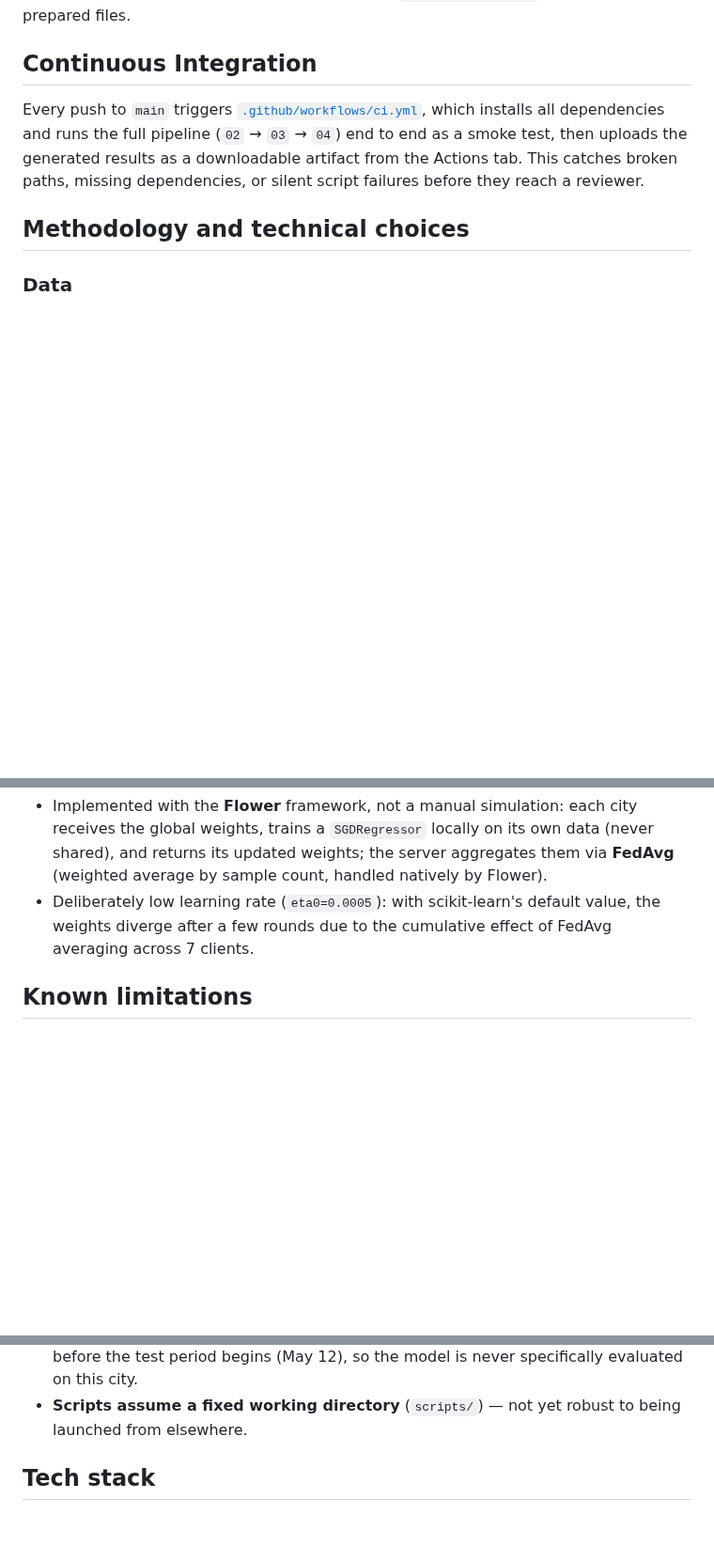
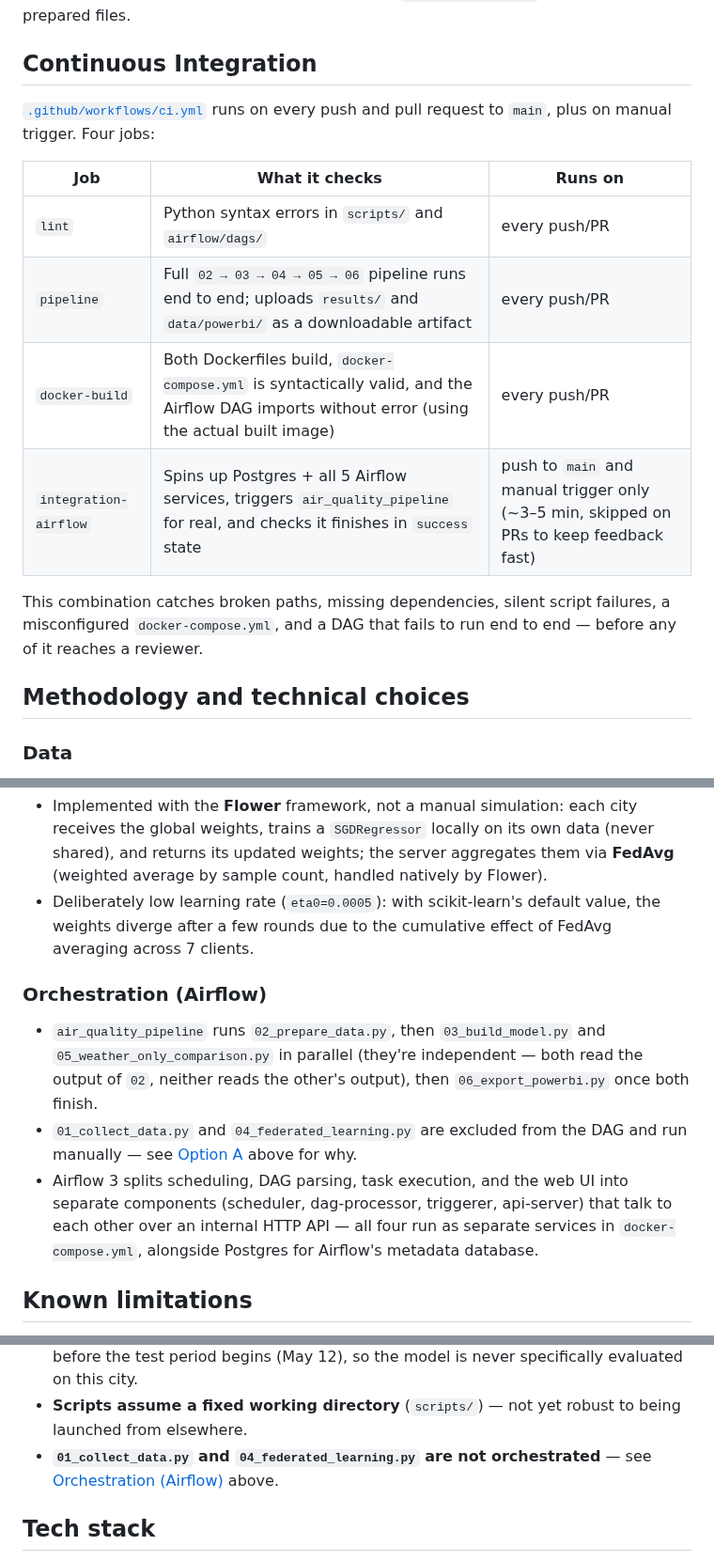
Before and after one commit to Bilal51002/air-quality-prediction-morocco, a Markdown page: README.md, 3 parts joined by grey strips. Shown at 94% size. Drawn GitHub-style; blank space fills up the shorter version.

```diff
--- a/README.md
+++ b/README.md
@@ -225,12 +254,19 @@ Stop it with `Ctrl+C` once enough data has been collected, then rerun
 
 ## Continuous Integration
 
-Every push to `main` triggers [`.github/workflows/ci.yml`](.github/workflows/ci.yml),
-which installs all dependencies and runs the full pipeline
-(`02` → `03` → `04`) end to end as a smoke test, then uploads the
-generated results as a downloadable artifact from the Actions tab. This
-catches broken paths, missing dependencies, or silent script failures
-before they reach a reviewer.
+[`.github/workflows/ci.yml`](.github/workflows/ci.yml) runs on every push
+and pull request to `main`, plus on manual trigger. Four jobs:
+
+| Job | What it checks | Runs on |
+|---|---|---|
+| `lint` | Python syntax errors in `scripts/` and `airflow/dags/` | every push/PR |
+| `pipeline` | Full `02 → 03 → 04 → 05 → 06` pipeline runs end to end; uploads `results/` and `data/powerbi/` as a downloadable artifact | every push/PR |
+| `docker-build` | Both Dockerfiles build, `docker-compose.yml` is syntactically valid, and the Airflow DAG imports without error (using the actual built image) | every push/PR |
+| `integration-airflow` | Spins up Postgres + all 5 Airflow services, triggers `air_quality_pipeline` for real, and checks it finishes in `success` state | push to `main` and manual trigger only (~3–5 min, skipped on PRs to keep feedback fast) |
+
+This combination catches broken paths, missing dependencies, silent script
+failures, a misconfigured `docker-compose.yml`, and a DAG that fails to run
+end to end — before any of it reaches a reviewer.
 
 ## Methodology and technical choices
 
@@ -266,6 +302,20 @@ before they reach a reviewer.
   default value, the weights diverge after a few rounds due to the
   cumulative effect of FedAvg averaging across 7 clients.
 
+### Orchestration (Airflow)
+- `air_quality_pipeline` runs `02_prepare_data.py`, then
+  `03_build_model.py` and `05_weather_only_comparison.py` in parallel
+  (they're independent — both read the output of `02`, neither reads the
+  other's output), then `06_export_powerbi.py` once both finish.
+- `01_collect_data.py` and `04_federated_learning.py` are excluded from
+  the DAG and run manually — see [Option A](#option-a--with-airflow-recommended-orchestrated-restartable-parallel)
+  above for why.
+- Airflow 3 splits scheduling, DAG parsing, task execution, and the web
+  UI into separate components (scheduler, dag-processor, triggerer,
+  api-server) that talk to each other over an internal HTTP API — all
+  four run as separate services in `docker-compose.yml`, alongside
+  Postgres for Airflow's metadata database.
+
 ## Known limitations
 
 - **`pm10` dominates the prediction** (87% importance), and weather alone
@@ -287,6 +337,9 @@ before they reach a reviewer.
   never specifically evaluated on this city.
 - **Scripts assume a fixed working directory** (`scripts/`) — not yet
   robust to being launched from elsewhere.
+- **`01_collect_data.py` and `04_federated_learning.py` are not
+  orchestrated** — see [Orchestration (Airflow)](#orchestration-airflow)
+  above.
 
 ## Tech stack
 
```
Also changed, not shown: other parts of README.md (+45 -16 lines), docs/air-quality-morocco-dashboard.jpeg (added), docs/airflow.jpeg (added).
